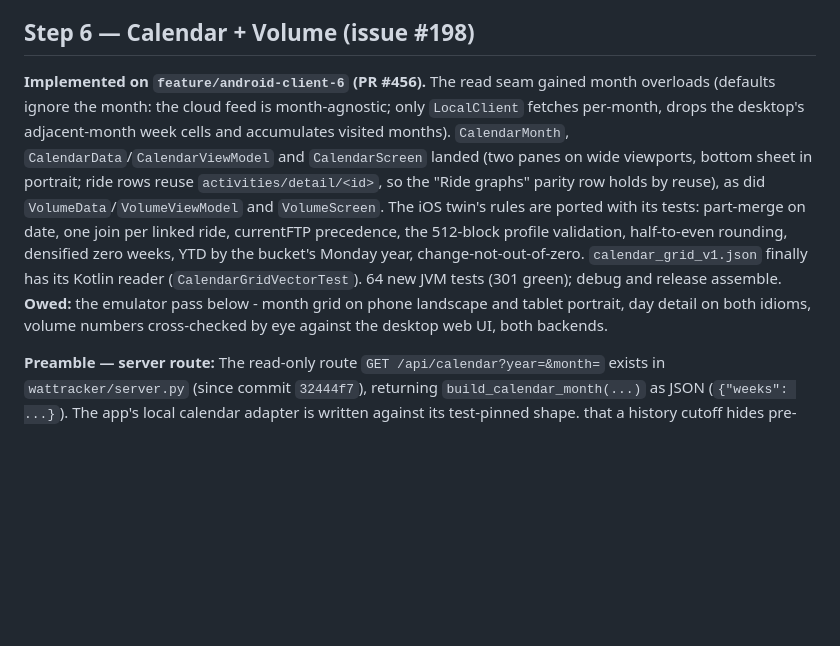
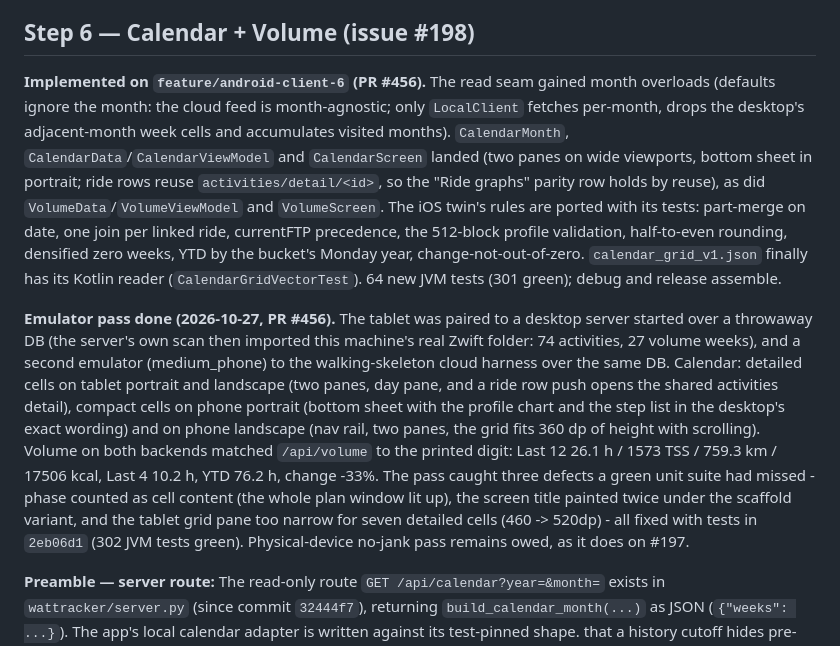
Before and after one commit to poopaskoopa/wattracker, a Markdown page: android/plan.md, the part around the change. Rendered like a GitHub page; blank space fills up the shorter version.

```diff
--- a/android/plan.md
+++ b/android/plan.md
@@ -1943,7 +1943,9 @@ owed are still owed.
 
 ## Step 6 — Calendar + Volume (issue #198)
 
-**Implemented on `feature/android-client-6` (PR #456).** The read seam gained month overloads (defaults ignore the month: the cloud feed is month-agnostic; only `LocalClient` fetches per-month, drops the desktop's adjacent-month week cells and accumulates visited months). `CalendarMonth`, `CalendarData`/`CalendarViewModel` and `CalendarScreen` landed (two panes on wide viewports, bottom sheet in portrait; ride rows reuse `activities/detail/<id>`, so the "Ride graphs" parity row holds by reuse), as did `VolumeData`/`VolumeViewModel` and `VolumeScreen`. The iOS twin's rules are ported with its tests: part-merge on date, one join per linked ride, currentFTP precedence, the 512-block profile validation, half-to-even rounding, densified zero weeks, YTD by the bucket's Monday year, change-not-out-of-zero. `calendar_grid_v1.json` finally has its Kotlin reader (`CalendarGridVectorTest`). 64 new JVM tests (301 green); debug and release assemble. **Owed:** the emulator pass below - month grid on phone landscape and tablet portrait, day detail on both idioms, volume numbers cross-checked by eye against the desktop web UI, both backends.
+**Implemented on `feature/android-client-6` (PR #456).** The read seam gained month overloads (defaults ignore the month: the cloud feed is month-agnostic; only `LocalClient` fetches per-month, drops the desktop's adjacent-month week cells and accumulates visited months). `CalendarMonth`, `CalendarData`/`CalendarViewModel` and `CalendarScreen` landed (two panes on wide viewports, bottom sheet in portrait; ride rows reuse `activities/detail/<id>`, so the "Ride graphs" parity row holds by reuse), as did `VolumeData`/`VolumeViewModel` and `VolumeScreen`. The iOS twin's rules are ported with its tests: part-merge on date, one join per linked ride, currentFTP precedence, the 512-block profile validation, half-to-even rounding, densified zero weeks, YTD by the bucket's Monday year, change-not-out-of-zero. `calendar_grid_v1.json` finally has its Kotlin reader (`CalendarGridVectorTest`). 64 new JVM tests (301 green); debug and release assemble.
+
+**Emulator pass done (2026-10-27, PR #456).** The tablet was paired to a desktop server started over a throwaway DB (the server's own scan then imported this machine's real Zwift folder: 74 activities, 27 volume weeks), and a second emulator (medium_phone) to the walking-skeleton cloud harness over the same DB. Calendar: detailed cells on tablet portrait and landscape (two panes, day pane, and a ride row push opens the shared activities detail), compact cells on phone portrait (bottom sheet with the profile chart and the step list in the desktop's exact wording) and on phone landscape (nav rail, two panes, the grid fits 360 dp of height with scrolling). Volume on both backends matched `/api/volume` to the printed digit: Last 12 26.1 h / 1573 TSS / 759.3 km / 17506 kcal, Last 4 10.2 h, YTD 76.2 h, change -33%. The pass caught three defects a green unit suite had missed - phase counted as cell content (the whole plan window lit up), the screen title painted twice under the scaffold variant, and the tablet grid pane too narrow for seven detailed cells (460 -> 520dp) - all fixed with tests in `2eb06d1` (302 JVM tests green). Physical-device no-jank pass remains owed, as it does on #197.
 
 **Preamble — server route:**
 The read-only route `GET /api/calendar?year=&month=` exists in `wattracker/server.py` (since commit `32444f7`), returning `build_calendar_month(...)` as JSON (`{"weeks": ...}`). The app's local calendar adapter is written against its test-pinned shape.
```
Also changed, not shown: docs/mobile-parity.md (+4 -4 lines).
